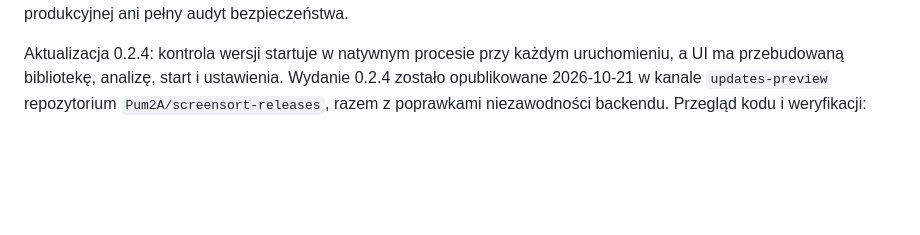
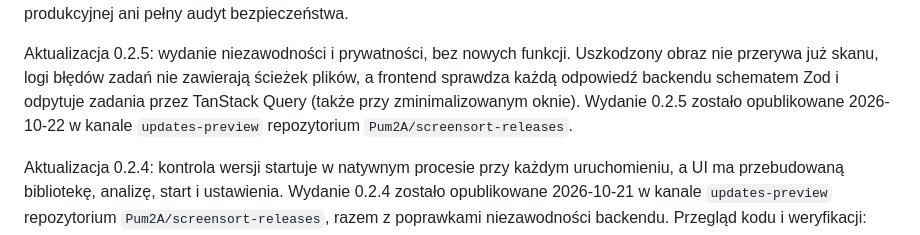
Before and after one commit to Pum2A/screensort, a Markdown page: docs/current-state.md, the part around one of its changes. Drawn GitHub-style; blank space fills up the shorter version.

```diff
--- a/docs/current-state.md
+++ b/docs/current-state.md
@@ -4,4 +4,11 @@ Sprawdzone 2026-10-21. Bieżący etap źródłowy: **0.2.4 preview**.
 To mapa aktualnego kodu, nie deklaracja gotowości produkcyjnej ani pełny audyt bezpieczeństwa.
+
+Aktualizacja 0.2.5: wydanie niezawodności i prywatności, bez nowych funkcji.
+Uszkodzony obraz nie przerywa już skanu, logi błędów zadań nie zawierają ścieżek
+plików, a frontend sprawdza każdą odpowiedź backendu schematem Zod i odpytuje
+zadania przez TanStack Query (także przy zminimalizowanym oknie).
+Wydanie 0.2.5 zostało opublikowane 2026-10-22 w kanale `updates-preview`
+repozytorium `Pum2A/screensort-releases`.
 
 Aktualizacja 0.2.4: kontrola wersji startuje w natywnym procesie przy każdym
 uruchomieniu, a UI ma przebudowaną bibliotekę, analizę, start i ustawienia.
```
Also changed, not shown: other parts of docs/current-state.md (+1 -1 lines), README.md (+3 -3 lines).
